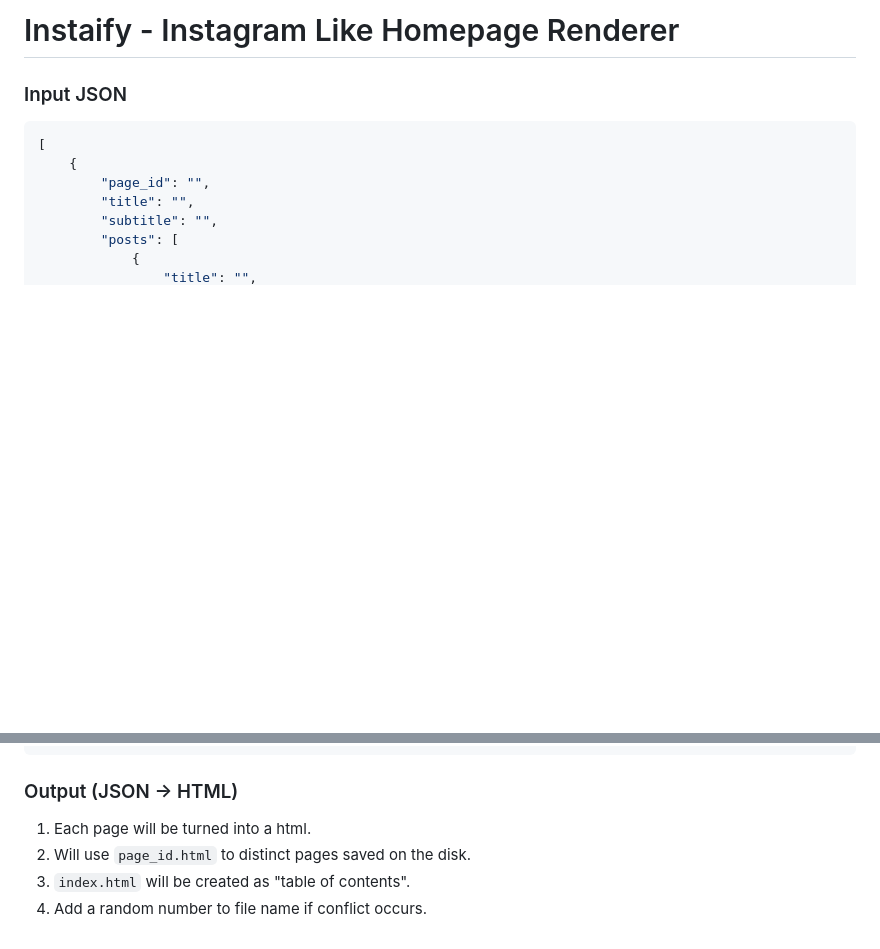
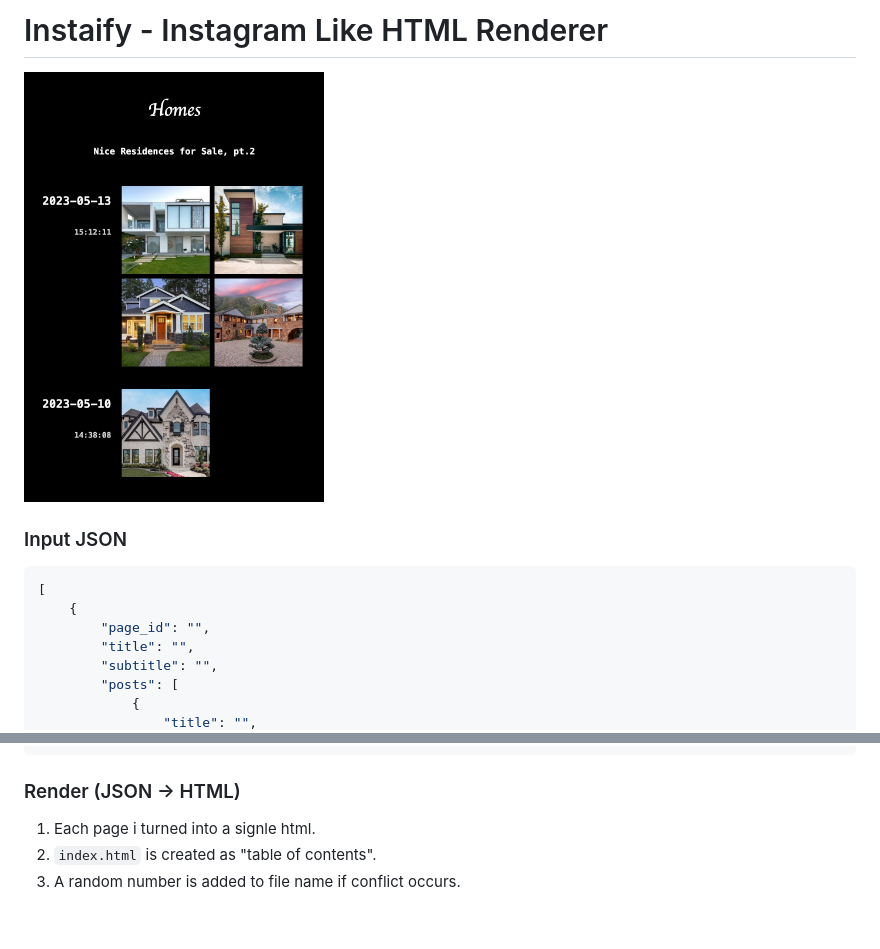
Before and after one commit to laalaguer/instaify, a Markdown page: README.md, 2 parts joined by grey strips. Rendered like a GitHub page; pictures changed too: README-1.jpg (added); blank space fills up the shorter version.

````diff
--- a/README.md
+++ b/README.md
@@ -1,4 +1,7 @@
-# Instaify - Instagram Like Homepage Renderer
+# Instaify - Instagram Like HTML Renderer
+
+<img src="./README-1.jpg" width="300"></img>
+
 
 ### Input JSON
 
@@ -31,9 +34,8 @@
 ```
 
 
-### Output (JSON -> HTML)
+### Render (JSON -> HTML)
 
-1. Each page will be turned into a html.
-2. Will use `page_id.html` to distinct pages saved on the disk.
-3. `index.html` will be created as "table of contents".
-4. Add a random number to file name if conflict occurs.
+1. Each page i turned into a signle html.
+3. `index.html` is created as "table of contents".
+4. A random number is added to file name if conflict occurs.
````
